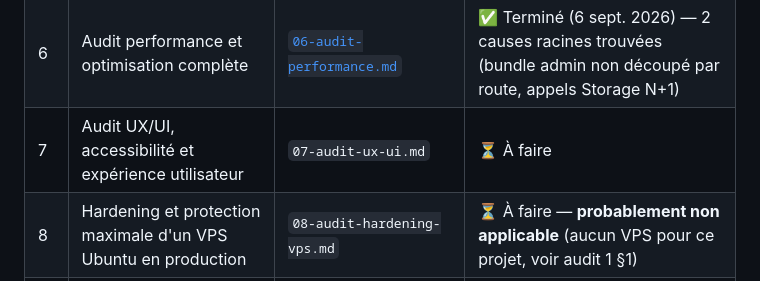
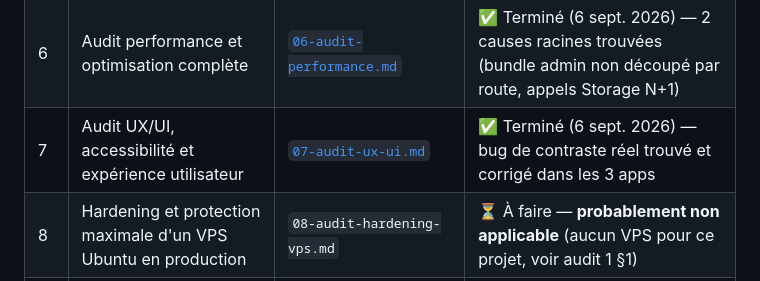
Before and after one commit to Gilles-04/vtc, a Markdown page: docs/audits/00-pipeline.md, the part around the change. Rendered like a GitHub page.

```diff
--- a/docs/audits/00-pipeline.md
+++ b/docs/audits/00-pipeline.md
@@ -15,7 +15,7 @@ possible (`npm run verify`, `npm audit`) — jamais d'invention, tout
 | 4 | Audit architecture, scalabilité et maintenabilité | [`04-audit-architecture.md`](04-audit-architecture.md) | ✅ Terminé (6 sept. 2026) — sain, un point à mesurer (latence région Supabase) |
 | 5 | Audit tests, qualité du code et fiabilité | [`05-audit-tests-qualite.md`](05-audit-tests-qualite.md) | ✅ Terminé (6 sept. 2026) — 5 tests réels ajoutés et intégrés au CI (0 → 5) |
 | 6 | Audit performance et optimisation complète | [`06-audit-performance.md`](06-audit-performance.md) | ✅ Terminé (6 sept. 2026) — 2 causes racines trouvées (bundle admin non découpé par route, appels Storage N+1) |
-| 7 | Audit UX/UI, accessibilité et expérience utilisateur | `07-audit-ux-ui.md` | ⏳ À faire |
+| 7 | Audit UX/UI, accessibilité et expérience utilisateur | [`07-audit-ux-ui.md`](07-audit-ux-ui.md) | ✅ Terminé (6 sept. 2026) — bug de contraste réel trouvé et corrigé dans les 3 apps |
 | 8 | Hardening et protection maximale d'un VPS Ubuntu en production | `08-audit-hardening-vps.md` | ⏳ À faire — **probablement non applicable** (aucun VPS pour ce projet, voir audit 1 §1) |
 | 9 | Audit sauvegardes, monitoring, logs et disaster recovery | `09-audit-backups-dr.md` | ⏳ À faire |
 | 10 | Mode développeur autonome — projet propre de A à Z | — (appliqué en continu, pas un document séparé) | ⏳ En continu |
```
Also changed, not shown: docs/audits/07-audit-ux-ui.md (added, +154 -0 lines).
